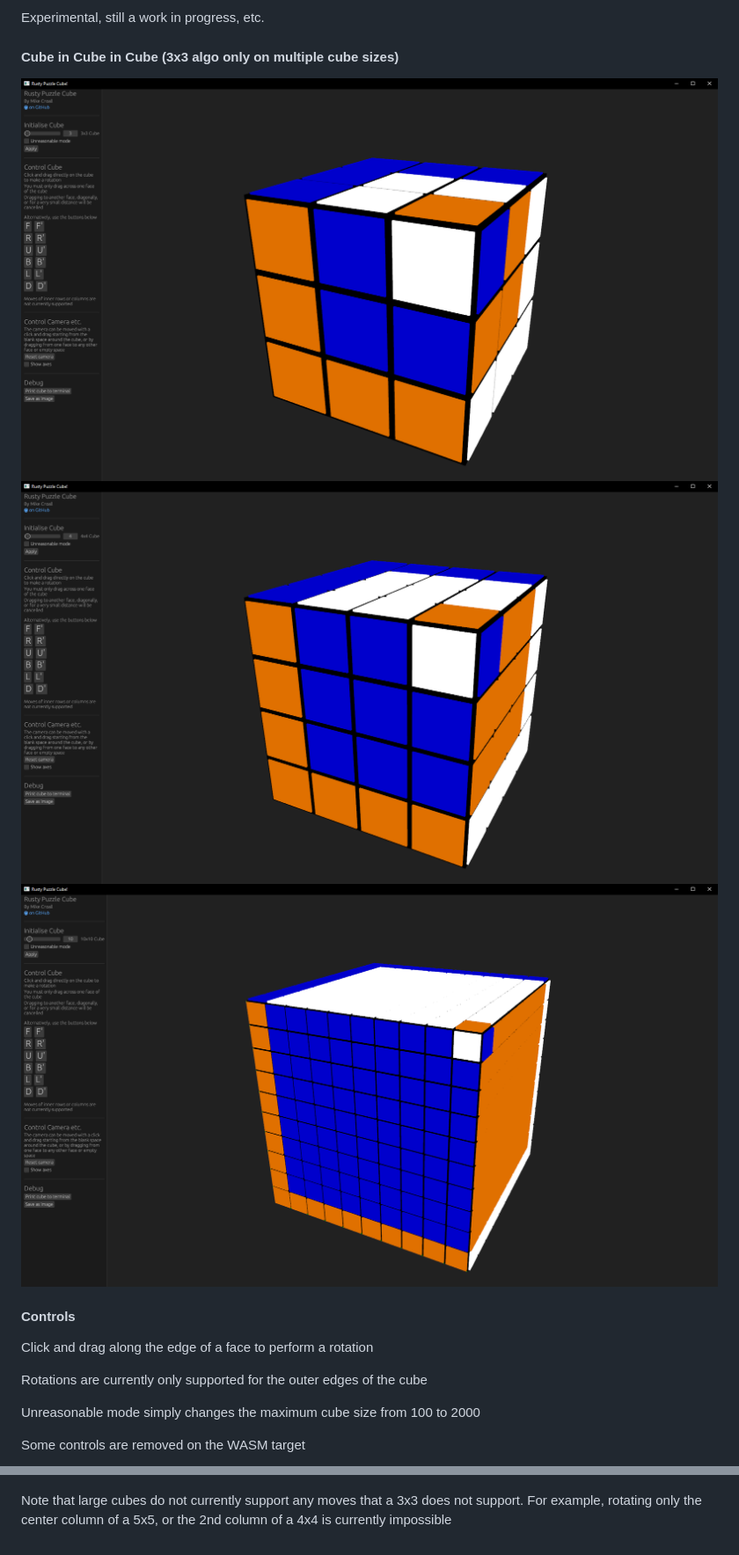
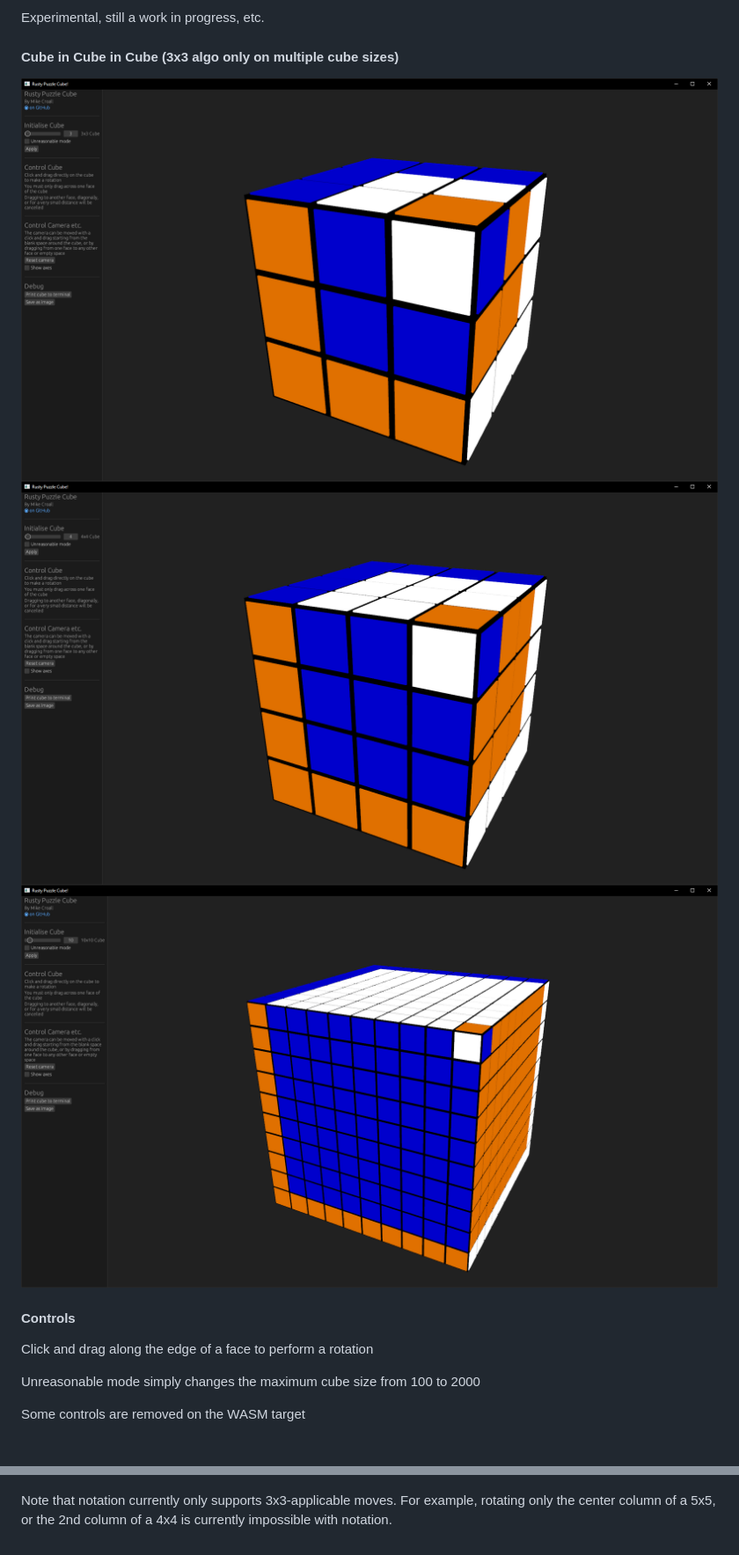
Before and after one commit to MikeCroall/rusty-puzzle-cube, a Markdown page: README.md, 2 parts joined by grey strips. Shown: that part at 88% size. Drawn GitHub-style; pictures changed too: img/10x10-3d-cicic.png, img/3x3-3d-cicic.png, img/4x4-3d-cicic.png.

Commit message:
readme: img refresh and update notes on larger cubes

```diff
--- a/README.md
+++ b/README.md
@@ -19,8 +19,6 @@ Experimental, still a work in progress, etc.
 #### Controls
 
 Click and drag along the edge of a face to perform a rotation
-
-Rotations are currently only supported for the outer edges of the cube
 
 Unreasonable mode simply changes the maximum cube size from 100 to 2000
 
@@ -83,5 +81,4 @@ print!("{cube}");
 
 ![Big Cube and Unique Cubie output screenshot](img/big-cube-unique-cubie.png)
 
-Note that large cubes do not currently support any moves that a 3x3 does not support.
-For example, rotating only the center column of a 5x5, or the 2nd column of a 4x4 is currently impossible
+Note that notation currently only supports 3x3-applicable moves. For example, rotating only the center column of a 5x5, or the 2nd column of a 4x4 is currently impossible with notation.
```
Also changed, not shown: other parts of README.md (+1 -1 lines), img/controls-3d.png.
